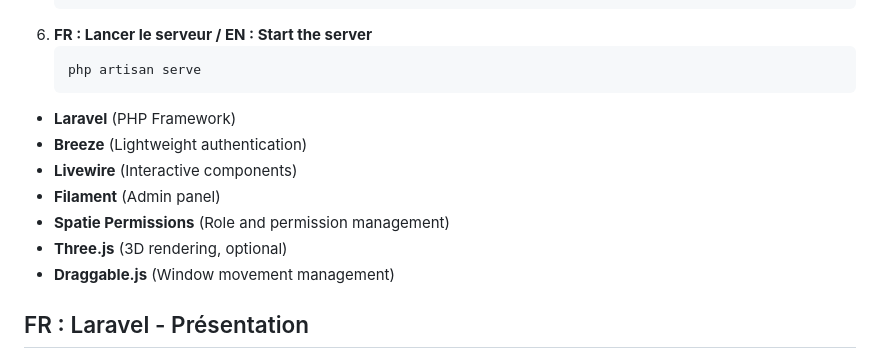
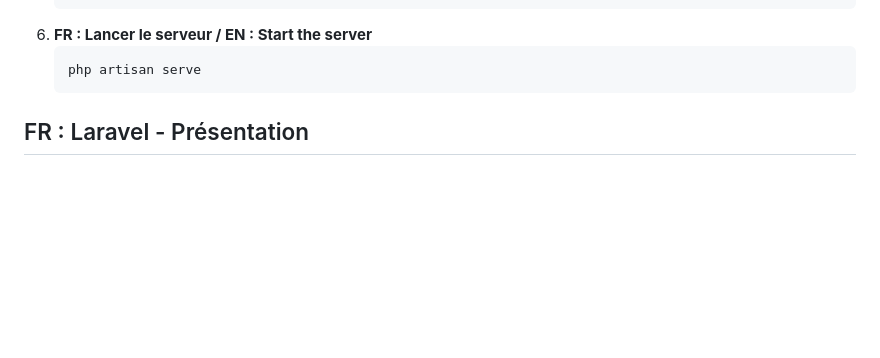
Before and after one commit to TekNegr/r4tshtaed-web, a Markdown page: README.md, the part around the change printed below. GitHub-like rendering; blank space fills up the shorter version.

````diff
--- a/README.md
+++ b/README.md
@@ -96,17 +96,6 @@ Legend: ✅ Functional / 🔄 In development / ⏳ To be done / 🤔 Under consi
    ```cmd
    php artisan serve
    ```
-
-
-
-
-- **Laravel** (PHP Framework)
-- **Breeze** (Lightweight authentication)
-- **Livewire** (Interactive components)
-- **Filament** (Admin panel)
-- **Spatie Permissions** (Role and permission management)
-- **Three.js** (3D rendering, optional)
-- **Draggable.js** (Window movement management)
 
 
 ## FR : Laravel - Présentation
````
Also changed, not shown: other parts of README.md (+1 -1 lines).
